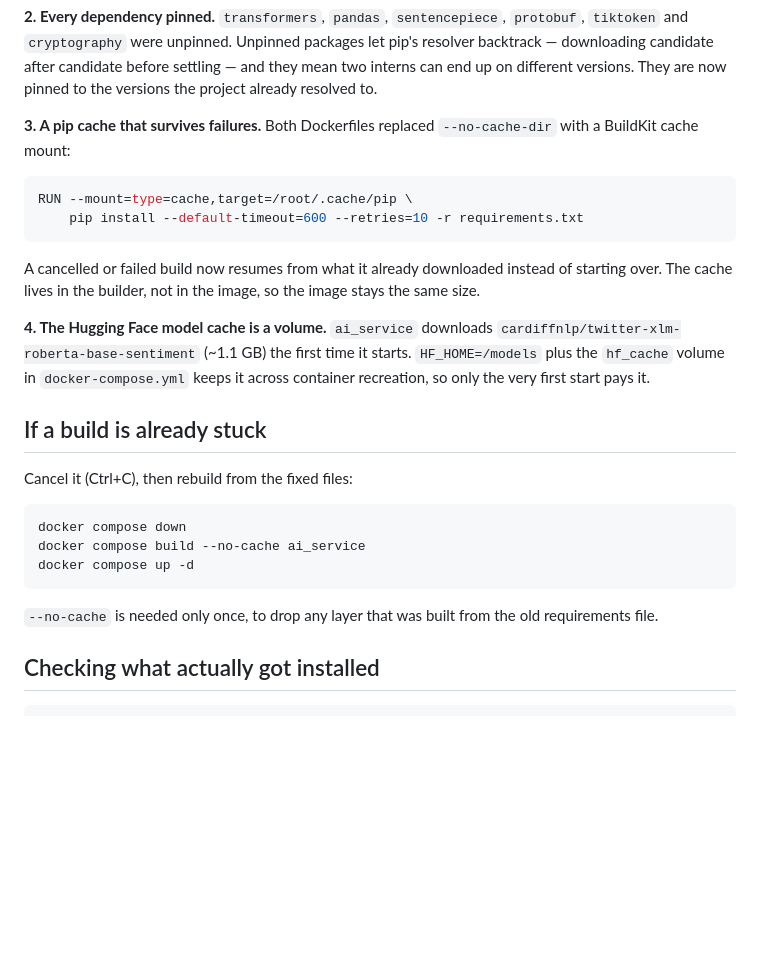
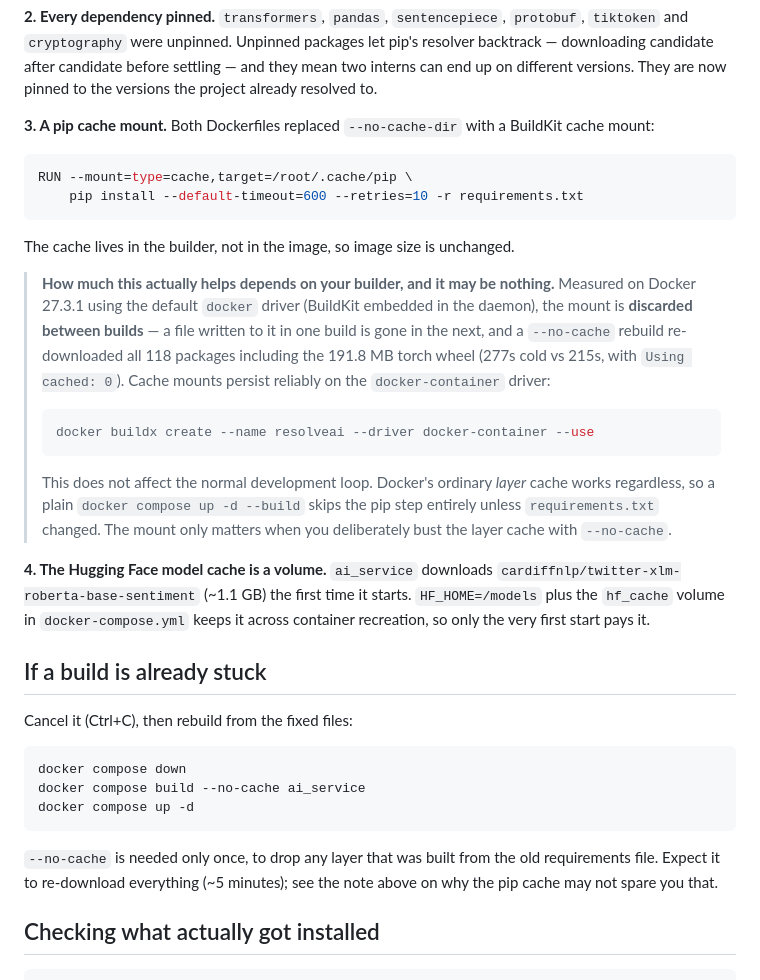
Before and after one commit to mtalhaimran104/resolveai, a Markdown page: docs/docker-build-performance.md, the part around the change. Rendered like a GitHub page; blank space fills up the shorter version.

Commit message:
Correct the claim that the pip cache mount survives failed builds
The previous commit said a cancelled or failed build would resume from
the BuildKit pip cache mount. Measurement shows that is not true on the
default builder.

A marker file written to the mount in one build is absent in the next,
and a --no-cache rebuild re-downloaded all 118 packages including the
191.8 MB torch wheel -- 277s cold against 215s "warm", with pip
reporting "Using cached" zero times. The 62s difference was the base
image already being local, not the pip cache. This is the `docker`
driver (BuildKit embedded in the daemon, v0.16.0); cache mounts persist
on the `docker-container` driver.

pip's own caching is not the cause: PIP_NO_CACHE_DIR is unset in
python:3.11-slim and its cache directory resolves normally.

Keep the cache mount -- it is still correct, costs nothing, and works on
builders that retain it -- but document what it does and does not
guarantee, and point at `docker buildx create --driver docker-container`
for anyone who wants resumable downloads.

Note in both files that this does not affect the normal loop: the
ordinary layer cache still skips the pip step unless requirements.txt
changed. The mount only matters when --no-cache deliberately busts it.

````diff
--- a/docs/docker-build-performance.md
+++ b/docs/docker-build-performance.md
@@ -56,17 +56,32 @@ pip's resolver backtrack — downloading candidate after candidate before
 settling — and they mean two interns can end up on different versions. They
 are now pinned to the versions the project already resolved to.
 
-**3. A pip cache that survives failures.** Both Dockerfiles replaced
-`--no-cache-dir` with a BuildKit cache mount:
+**3. A pip cache mount.** Both Dockerfiles replaced `--no-cache-dir` with a
+BuildKit cache mount:
 
 ```dockerfile
 RUN --mount=type=cache,target=/root/.cache/pip \
     pip install --default-timeout=600 --retries=10 -r requirements.txt
 ```
 
-A cancelled or failed build now resumes from what it already downloaded
-instead of starting over. The cache lives in the builder, not in the image, so
-the image stays the same size.
+The cache lives in the builder, not in the image, so image size is unchanged.
+
+> **How much this actually helps depends on your builder, and it may be
+> nothing.** Measured on Docker 27.3.1 using the default `docker` driver
+> (BuildKit embedded in the daemon), the mount is **discarded between
+> builds** — a file written to it in one build is gone in the next, and a
+> `--no-cache` rebuild re-downloaded all 118 packages including the 191.8 MB
+> torch wheel (277s cold vs 215s, with `Using cached: 0`). Cache mounts
+> persist reliably on the `docker-container` driver:
+>
+> ```bash
+> docker buildx create --name resolveai --driver docker-container --use
+> ```
+>
+> This does not affect the normal development loop. Docker's ordinary *layer*
+> cache works regardless, so a plain `docker compose up -d --build` skips the
+> pip step entirely unless `requirements.txt` changed. The mount only matters
+> when you deliberately bust the layer cache with `--no-cache`.
 
 **4. The Hugging Face model cache is a volume.** `ai_service` downloads
 `cardiffnlp/twitter-xlm-roberta-base-sentiment` (~1.1 GB) the first time it
@@ -84,7 +99,8 @@ docker compose up -d
 ```
 
 `--no-cache` is needed only once, to drop any layer that was built from the
-old requirements file.
+old requirements file. Expect it to re-download everything (~5 minutes); see
+the note above on why the pip cache may not spare you that.
 
 ## Checking what actually got installed
 
````
Also changed, not shown: README.md (+13 -2 lines).
